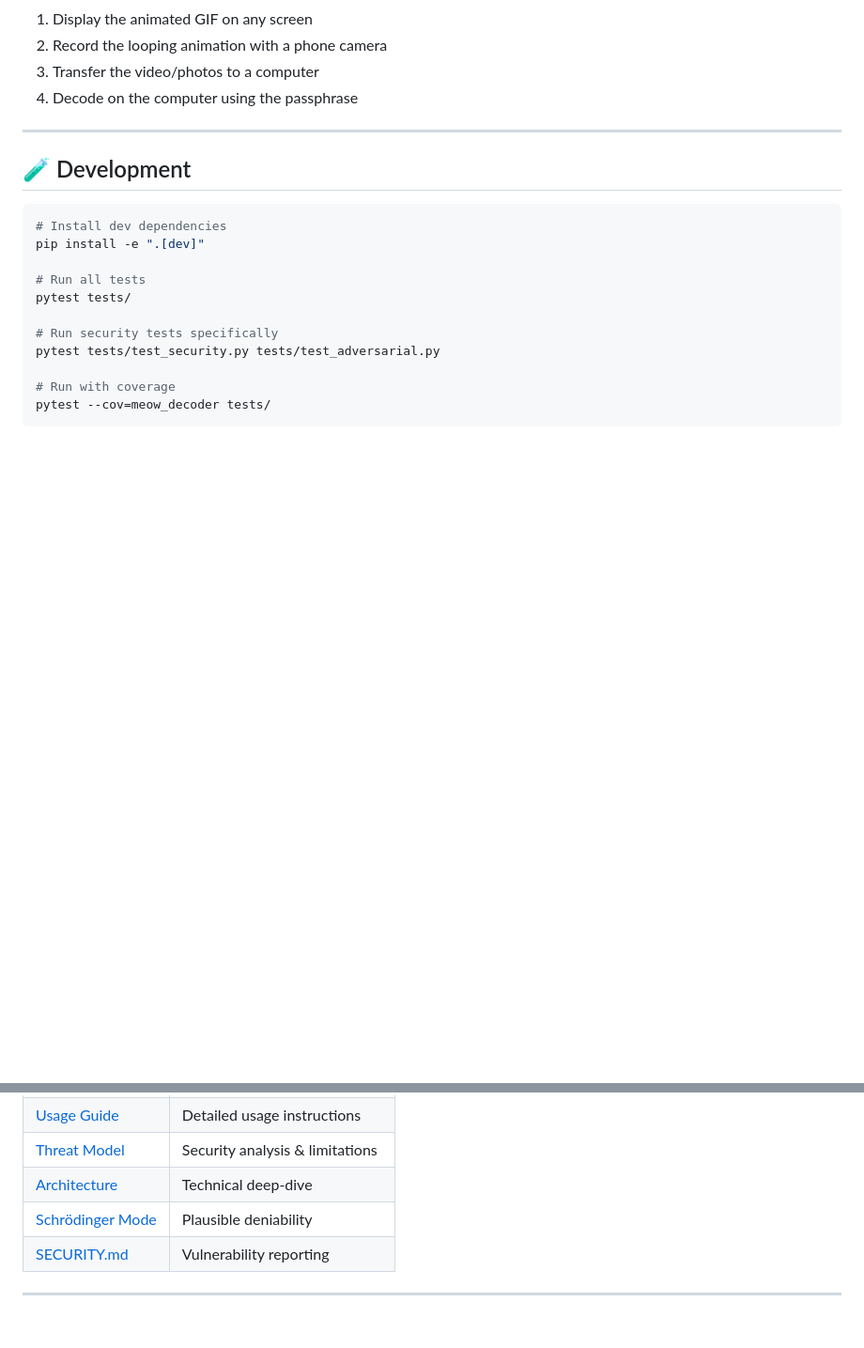
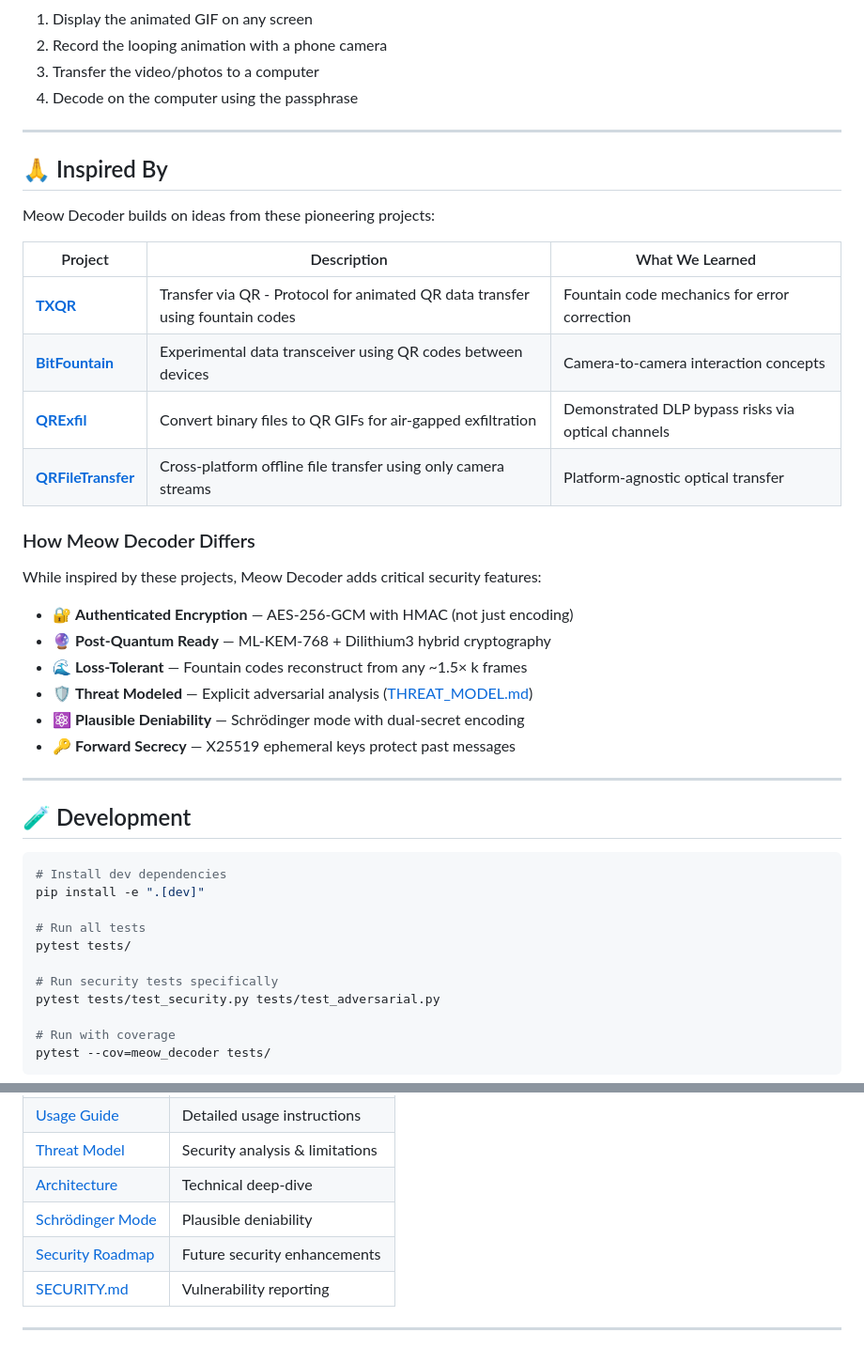
Before and after one commit to systemslibrarian/meow-decoder, a Markdown page: README.md, 2 parts joined by grey strips. Shown at 94% size. Rendered like a GitHub page; blank space fills up the shorter version.

Commit message:
Add 'Inspired By' section with TXQR, BitFountain, QRExfil, QRFileTransfer credits

````diff
--- a/README.md
+++ b/README.md
@@ -299,6 +299,30 @@ Meow Decoder intentionally **does not require a mobile app**.
 
 ---
 
+## 🙏 Inspired By
+
+Meow Decoder builds on ideas from these pioneering projects:
+
+| Project | Description | What We Learned |
+|---------|-------------|-----------------|
+| [**TXQR**](https://github.com/divan/txqr) | Transfer via QR - Protocol for animated QR data transfer using fountain codes | Fountain code mechanics for error correction |
+| [**BitFountain**](https://github.com/mguentner/bitfountain) | Experimental data transceiver using QR codes between devices | Camera-to-camera interaction concepts |
+| [**QRExfil**](https://github.com/Shell-Company/QRExfil) | Convert binary files to QR GIFs for air-gapped exfiltration | Demonstrated DLP bypass risks via optical channels |
+| [**QRFileTransfer**](https://github.com/LucaIaco/QRFileTransfer) | Cross-platform offline file transfer using only camera streams | Platform-agnostic optical transfer |
+
+### How Meow Decoder Differs
+
+While inspired by these projects, Meow Decoder adds critical security features:
+
+- 🔐 **Authenticated Encryption** — AES-256-GCM with HMAC (not just encoding)
+- 🔮 **Post-Quantum Ready** — ML-KEM-768 + Dilithium3 hybrid cryptography
+- 🌊 **Loss-Tolerant** — Fountain codes reconstruct from any ~1.5× k frames
+- 🛡️ **Threat Modeled** — Explicit adversarial analysis ([THREAT_MODEL.md](docs/THREAT_MODEL.md))
+- ⚛️ **Plausible Deniability** — Schrödinger mode with dual-secret encoding
+- 🔑 **Forward Secrecy** — X25519 ephemeral keys protect past messages
+
+---
+
 ## 🧪 Development
 
 ```bash
@@ -328,6 +352,7 @@ CI runs on Python 3.10–3.12 with CodeQL and security scanning.
 | [Threat Model](docs/THREAT_MODEL.md) | Security analysis & limitations |
 | [Architecture](docs/ARCHITECTURE.md) | Technical deep-dive |
 | [Schrödinger Mode](docs/SCHRODINGER.md) | Plausible deniability |
+| [Security Roadmap](docs/ROADMAP.md) | Future security enhancements |
 | [SECURITY.md](SECURITY.md) | Vulnerability reporting |
 
 ---
````
